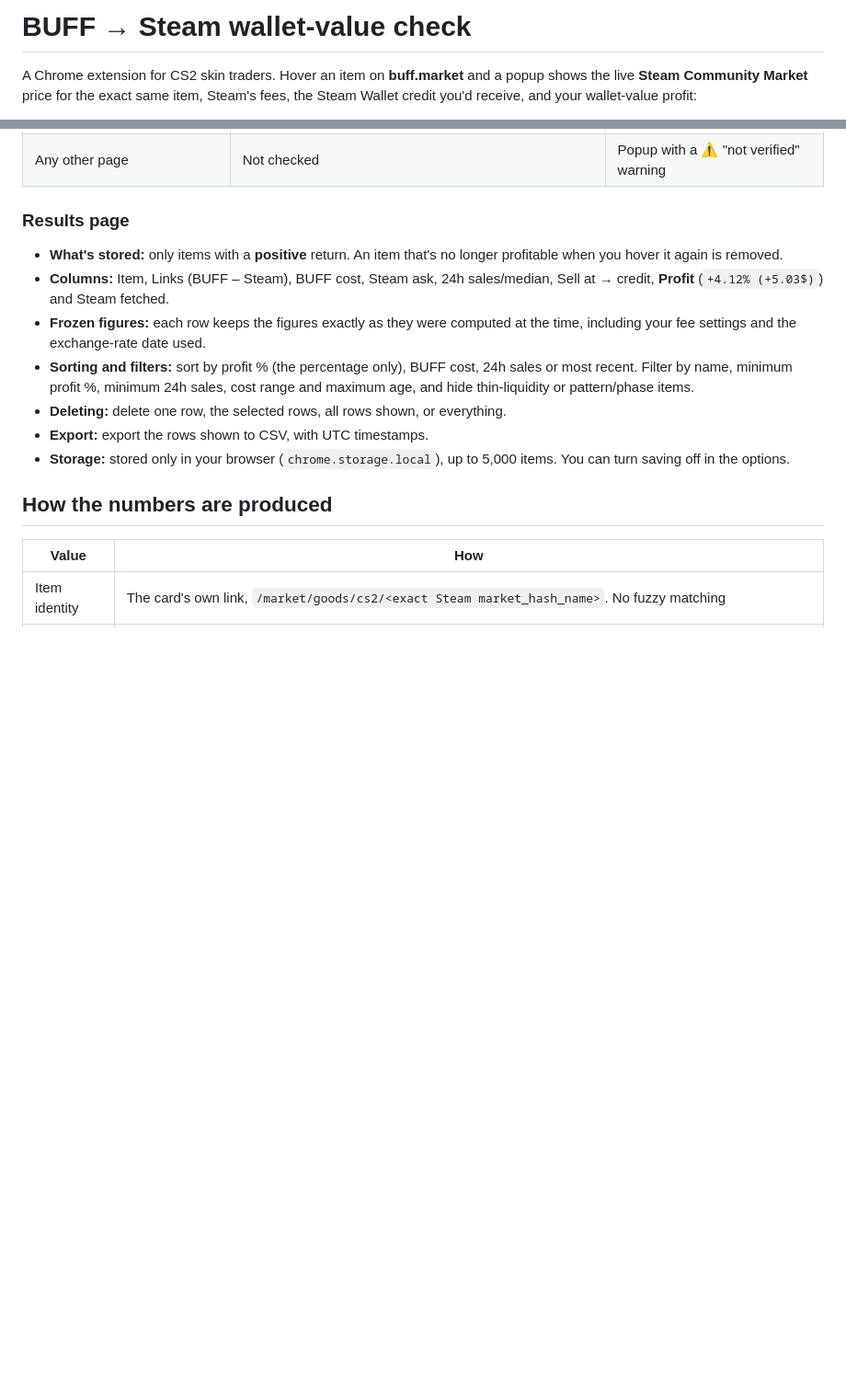
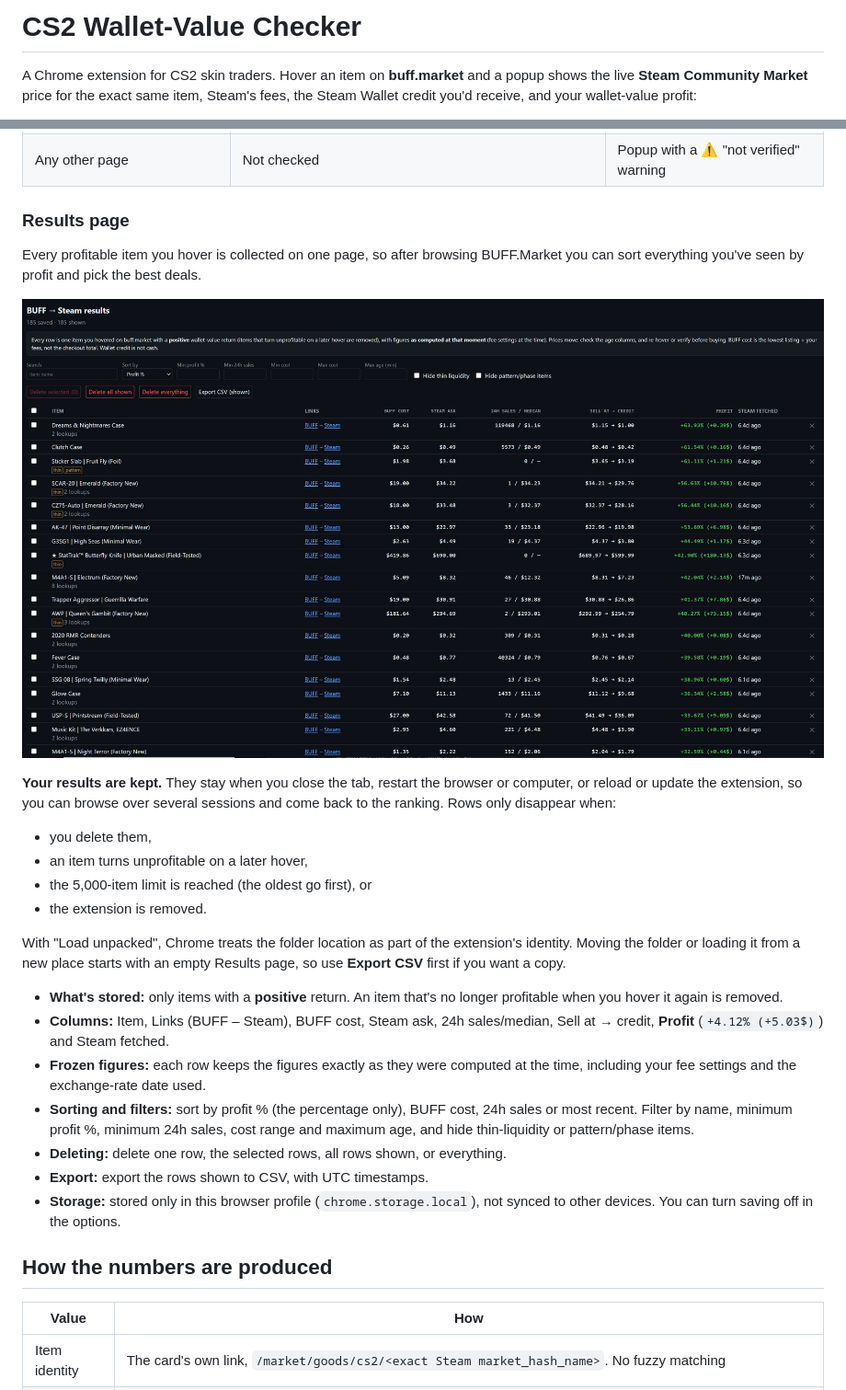
Before and after one commit to AlexMitsis/cs2-wallet-value-checker, a Markdown page: README.md, 2 parts joined by grey strips. Shown at 92% size. Drawn GitHub-style; pictures changed too: docs/images/buff_results.jpg (added); blank space fills up the shorter version.

Commit message:
Rename to CS2 Wallet-Value Checker; add Results screenshot to README
- Extension, options and results pages now use the repo's name
- README: Results page screenshot and a note on how saved results persist

```diff
--- a/README.md
+++ b/README.md
@@ -1,4 +1,4 @@
-# BUFF → Steam wallet-value check
+# CS2 Wallet-Value Checker
 
 A Chrome extension for CS2 skin traders. Hover an item on **buff.market** and a popup shows the live
 **Steam Community Market** price for the exact same item, Steam's fees, the Steam Wallet credit you'd
@@ -59,6 +59,23 @@ different tabs, so the extension checks which page you're on. Results checked on
 | Any other page | Not checked | Popup with a ⚠ "not verified" warning |
 
 ### Results page
+Every profitable item you hover is collected on one page, so after browsing BUFF.Market you can sort
+everything you've seen by profit and pick the best deals.
+
+![Results page ranking every profitable item you've hovered](docs/images/buff_results.jpg)
+
+**Your results are kept.** They stay when you close the tab, restart the browser or computer, or reload
+or update the extension, so you can browse over several sessions and come back to the ranking. Rows
+only disappear when:
+- you delete them,
+- an item turns unprofitable on a later hover,
+- the 5,000-item limit is reached (the oldest go first), or
+- the extension is removed.
+
+With "Load unpacked", Chrome treats the folder location as part of the extension's identity. Moving
+the folder or loading it from a new place starts with an empty Results page, so use **Export CSV**
+first if you want a copy.
+
 - **What's stored:** only items with a **positive** return. An item that's no longer profitable when
   you hover it again is removed.
 - **Columns:** Item, Links (BUFF – Steam), BUFF cost, Steam ask, 24h sales/median, Sell at → credit,
@@ -70,8 +87,8 @@ different tabs, so the extension checks which page you're on. Results checked on
   thin-liquidity or pattern/phase items.
 - **Deleting:** delete one row, the selected rows, all rows shown, or everything.
 - **Export:** export the rows shown to CSV, with UTC timestamps.
-- **Storage:** stored only in your browser (`chrome.storage.local`), up to 5,000 items. You can turn
-  saving off in the options.
+- **Storage:** stored only in this browser profile (`chrome.storage.local`), not synced to other
+  devices. You can turn saving off in the options.
 
 ## How the numbers are produced
 | Value | How |
```
Also changed, not shown: 4 other files.
